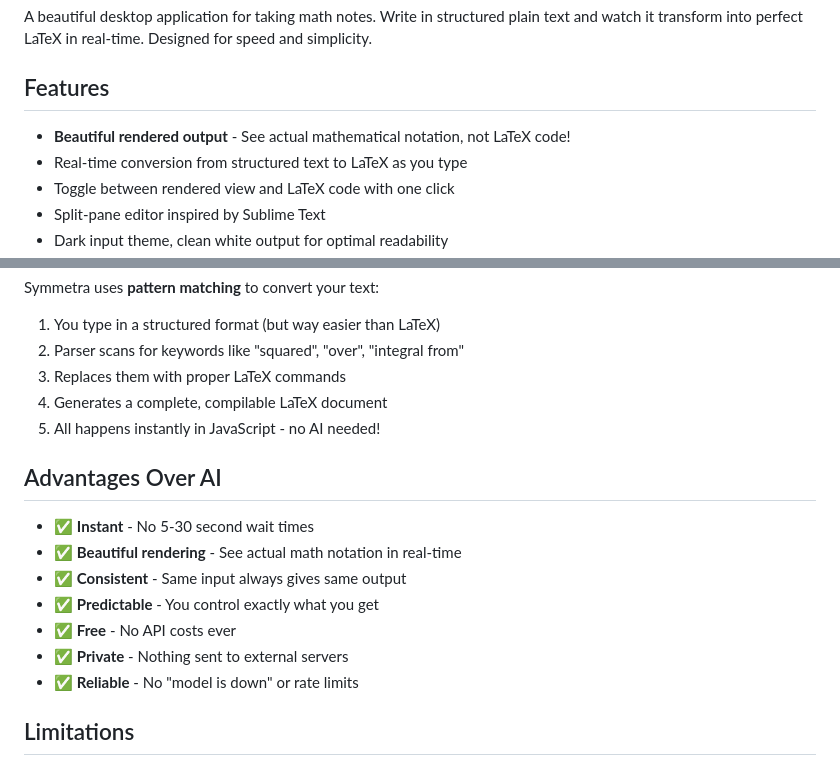
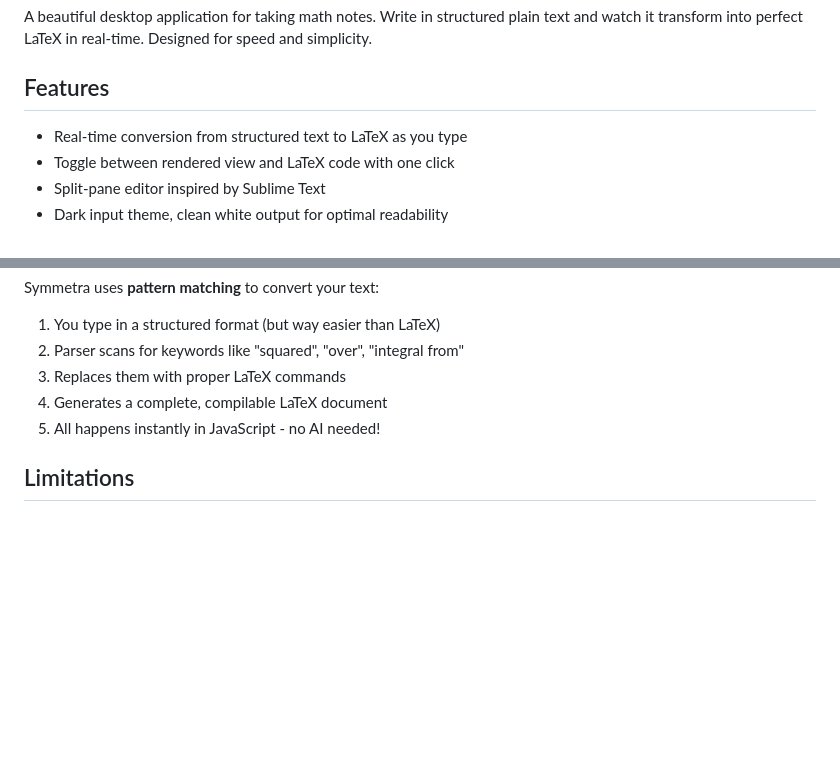
Before and after one commit to kobits420/Symmetra, a Markdown page: README.md, 2 parts joined by grey strips. GitHub-like rendering; blank space fills up the shorter version.

```diff
--- a/README.md
+++ b/README.md
@@ -4,7 +4,6 @@ A beautiful desktop application for taking math notes. Write in structured plain
 
 ## Features
 
-- **Beautiful rendered output** - See actual mathematical notation, not LaTeX code!
 - Real-time conversion from structured text to LaTeX as you type
 - Toggle between rendered view and LaTeX code with one click
 - Split-pane editor inspired by Sublime Text
@@ -163,16 +162,6 @@ Symmetra uses **pattern matching** to convert your text:
 4. Generates a complete, compilable LaTeX document
 5. All happens instantly in JavaScript - no AI needed!
 
-## Advantages Over AI
-
-- ✅ **Instant** - No 5-30 second wait times
-- ✅ **Beautiful rendering** - See actual math notation in real-time
-- ✅ **Consistent** - Same input always gives same output
-- ✅ **Predictable** - You control exactly what you get
-- ✅ **Free** - No API costs ever
-- ✅ **Private** - Nothing sent to external servers
-- ✅ **Reliable** - No "model is down" or rate limits
-
 ## Limitations
 
 - **Structured input required** - You need to use the specific syntax (click status bar for help)
```
